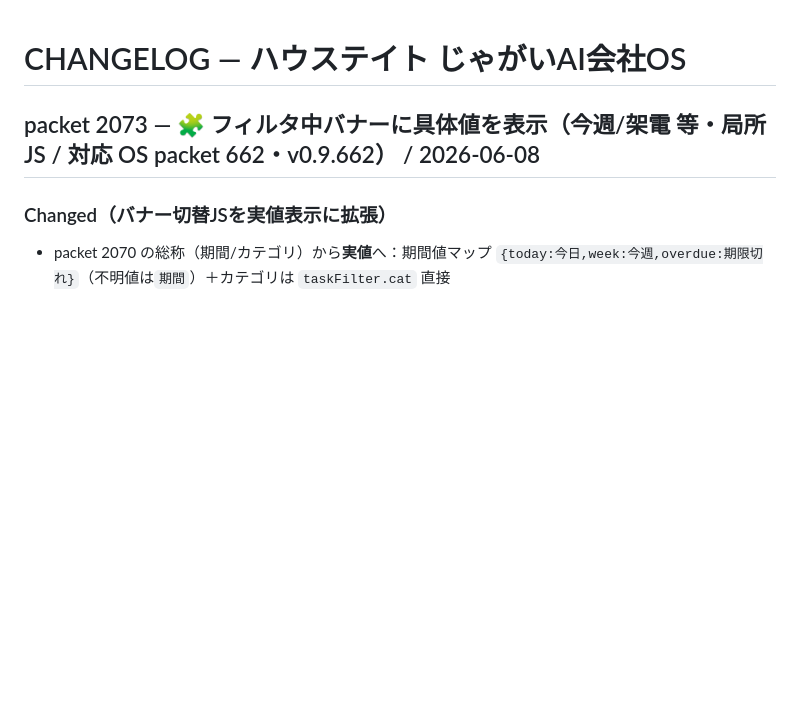
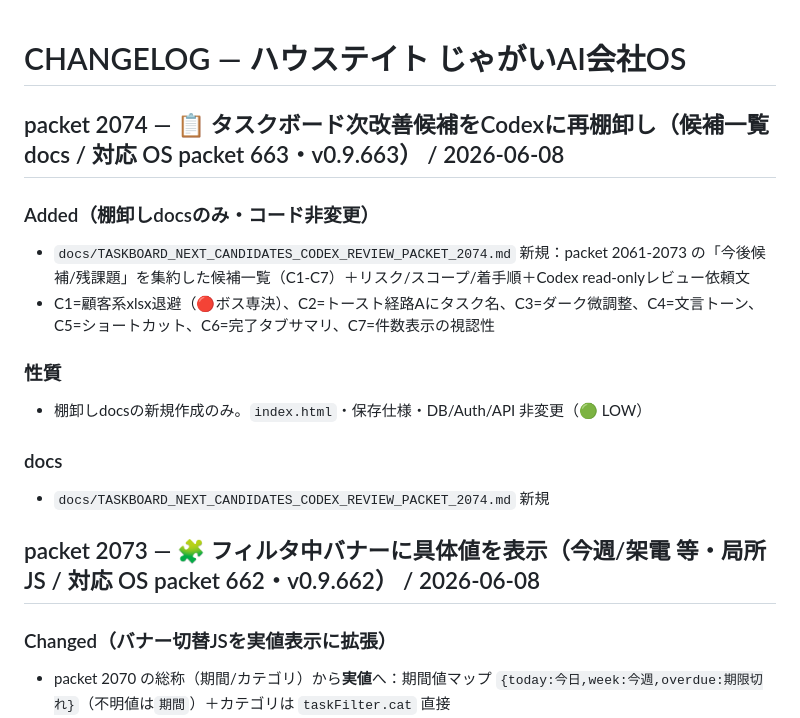
Before and after one commit to housedotoujinishi-lang/house-tate, a Markdown page: CHANGELOG.md, the part around the change. Drawn GitHub-style; blank space fills up the shorter version.

```diff
--- a/CHANGELOG.md
+++ b/CHANGELOG.md
@@ -1,4 +1,13 @@
 # CHANGELOG — ハウステイト じゃがいAI会社OS
+
+## packet 2074 — 📋 タスクボード次改善候補をCodexに再棚卸し（候補一覧docs / 対応 OS packet 663・v0.9.663） / 2026-06-08
+### Added（棚卸しdocsのみ・コード非変更）
+- `docs/TASKBOARD_NEXT_CANDIDATES_CODEX_REVIEW_PACKET_2074.md` 新規：packet 2061-2073 の「今後候補/残課題」を集約した候補一覧（C1-C7）＋リスク/スコープ/着手順＋Codex read-onlyレビュー依頼文
+- C1=顧客系xlsx退避（🔴ボス専決）、C2=トースト経路Aにタスク名、C3=ダーク微調整、C4=文言トーン、C5=ショートカット、C6=完了タブサマリ、C7=件数表示の視認性
+### 性質
+- 棚卸しdocsの新規作成のみ。`index.html`・保存仕様・DB/Auth/API 非変更（🟢 LOW）
+### docs
+- `docs/TASKBOARD_NEXT_CANDIDATES_CODEX_REVIEW_PACKET_2074.md` 新規
 
 ## packet 2073 — 🧩 フィルタ中バナーに具体値を表示（今週/架電 等・局所JS / 対応 OS packet 662・v0.9.662） / 2026-06-08
 ### Changed（バナー切替JSを実値表示に拡張）
```
Also changed, not shown: docs/TASKBOARD_NEXT_CANDIDATES_CODEX_REVIEW_PACKET_2074.md (added, +52 -0 lines).
